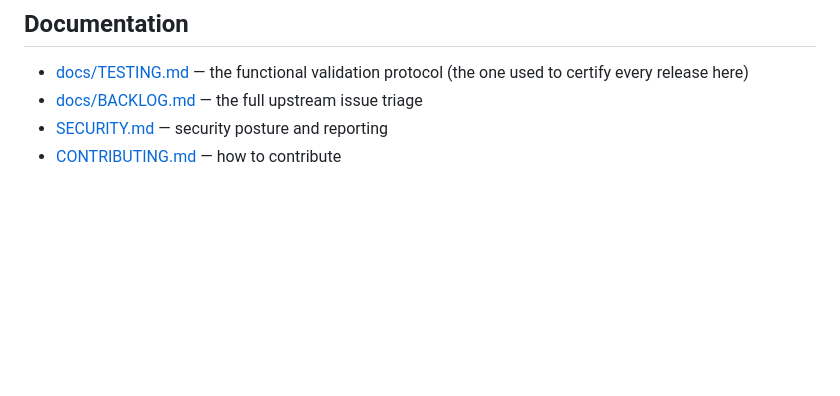
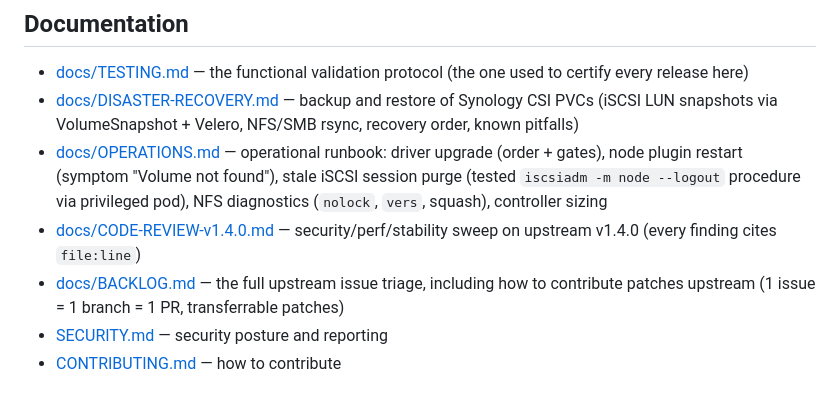
Before and after one commit to delta-whiplash/synology-csi-ng, a Markdown page: README.md, the part around the change. Drawn GitHub-style; blank space fills up the shorter version.

Commit message:
docs: mention new DISASTER-RECOVERY and OPERATIONS guides in README
Added entries for DISASTER-RECOVERY.md, OPERATIONS.md, and CODE-REVIEW-v1.4.0.md
to the Documentation section, with brief descriptions of their content.

```diff
--- a/README.md
+++ b/README.md
@@ -137,7 +137,10 @@ If you arrived here by searching one of them: yes, this chart fixes it.
 ## Documentation
 
 - [docs/TESTING.md](docs/TESTING.md) — the functional validation protocol (the one used to certify every release here)
-- [docs/BACKLOG.md](docs/BACKLOG.md) — the full upstream issue triage
+- [docs/DISASTER-RECOVERY.md](docs/DISASTER-RECOVERY.md) — backup and restore of Synology CSI PVCs (iSCSI LUN snapshots via VolumeSnapshot + Velero, NFS/SMB rsync, recovery order, known pitfalls)
+- [docs/OPERATIONS.md](docs/OPERATIONS.md) — operational runbook: driver upgrade (order + gates), node plugin restart (symptom "Volume not found"), stale iSCSI session purge (tested `iscsiadm -m node --logout` procedure via privileged pod), NFS diagnostics (`nolock`, `vers`, squash), controller sizing
+- [docs/CODE-REVIEW-v1.4.0.md](docs/CODE-REVIEW-v1.4.0.md) — security/perf/stability sweep on upstream v1.4.0 (every finding cites `file:line`)
+- [docs/BACKLOG.md](docs/BACKLOG.md) — the full upstream issue triage, including how to contribute patches upstream (1 issue = 1 branch = 1 PR, transferrable patches)
 - [SECURITY.md](SECURITY.md) — security posture and reporting
 - [CONTRIBUTING.md](CONTRIBUTING.md) — how to contribute
 
```
